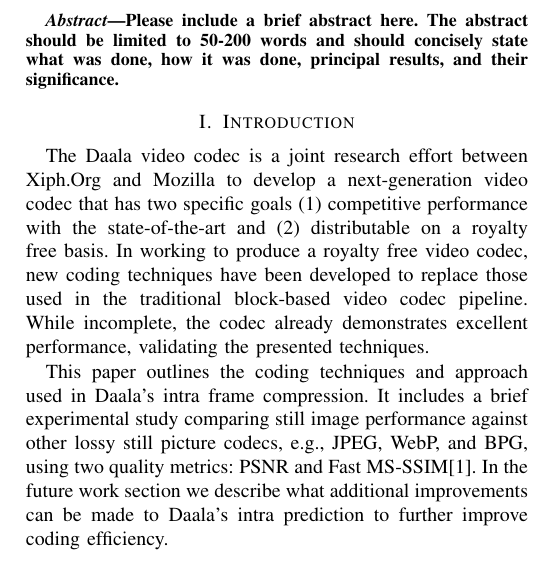
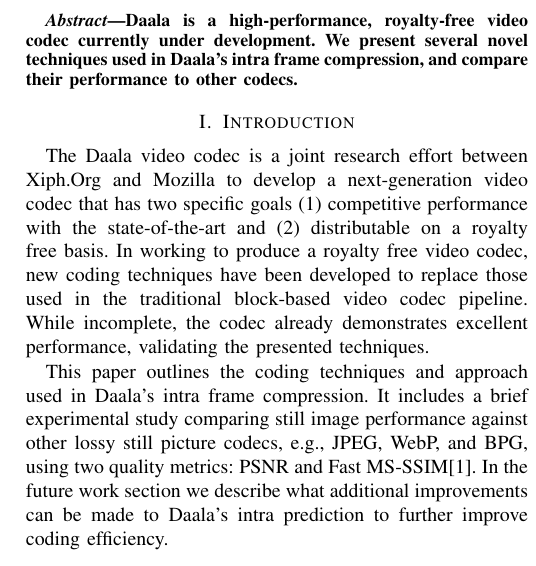
Before and after one commit to tdaede/pcs2015paper, a LaTeX paper (pcs2015/pcs_daala/pcs_daala.tex): part of one column of page 1 of 6, cut at the place of the change. Compiled offline with pdfLaTeX.

Commit message:
Simple abstract

```diff
--- a/pcs2015/pcs_daala/pcs_daala.tex
+++ b/pcs2015/pcs_daala/pcs_daala.tex
@@ -421,7 +421,9 @@
 
 \begin{abstract}
 %\boldmath
-Please include a brief abstract here. The abstract should be limited to 50-200 words and should concisely state what was done, how it was done, principal results, and their significance.
+Daala is a high-performance, royalty-free video codec currently under development.
+We present several novel techniques used in Daala's intra frame compression, and compare
+their performance to other codecs.
 \end{abstract}
 % IEEEtran.cls defaults to using nonbold math in the Abstract.
 % This preserves the distinction between vectors and scalars. However,
```
